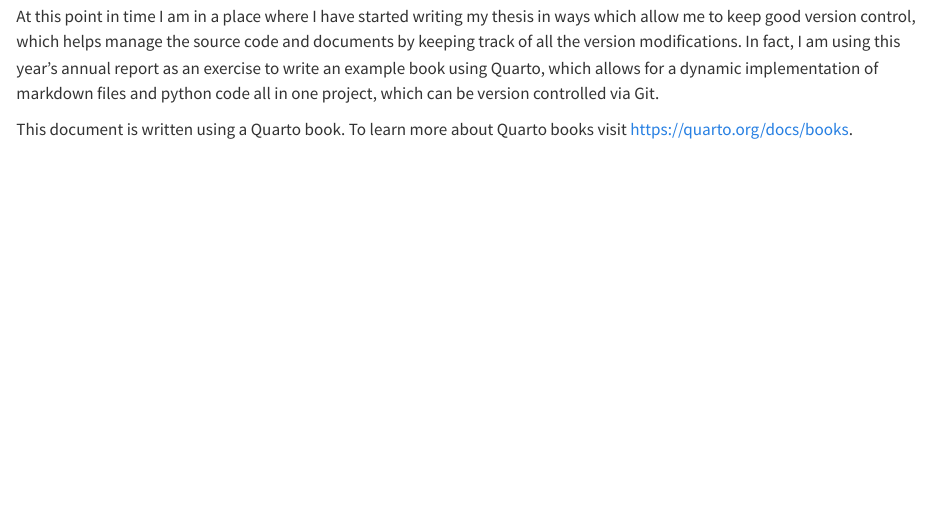
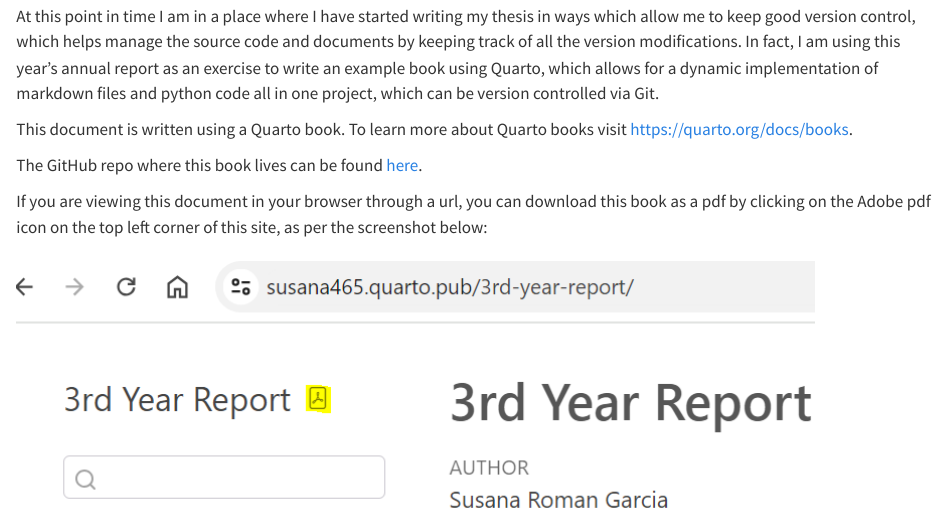
Before and after one commit to Susana465/third_year_report, a Quarto document (index.qmd): the page in a window 1100 px wide, from 150 px down. Rendered offline with R 4.5, knitr and Pandoc in place of Quarto, with nearby package versions.

Commit message:
instructions on how to download pdf if in browser

```diff
--- a/index.qmd
+++ b/index.qmd
@@ -5,3 +5,9 @@
 At this point in time I am in a place where I have started writing my thesis in ways which allow me to keep good version control, which helps manage the source code and documents by keeping track of all the version modifications. In fact, I am using this year's annual report as an exercise to write an example book using Quarto, which allows for a dynamic implementation of markdown files and python code all in one project, which can be version controlled via Git.
 
 This document is written using a Quarto book. To learn more about Quarto books visit <https://quarto.org/docs/books>.
+
+The GitHub repo where this book lives can be found [here](https://github.com/Susana465/third_year_report).
+
+If you are viewing this document in your browser through a url, you can download this book as a pdf by clicking on the Adobe pdf icon on the top left corner of this site, as per the screenshot below:
+
+![](pdf_adobe.PNG)
```
Also changed, not shown: pdf_adobe.PNG (added).
